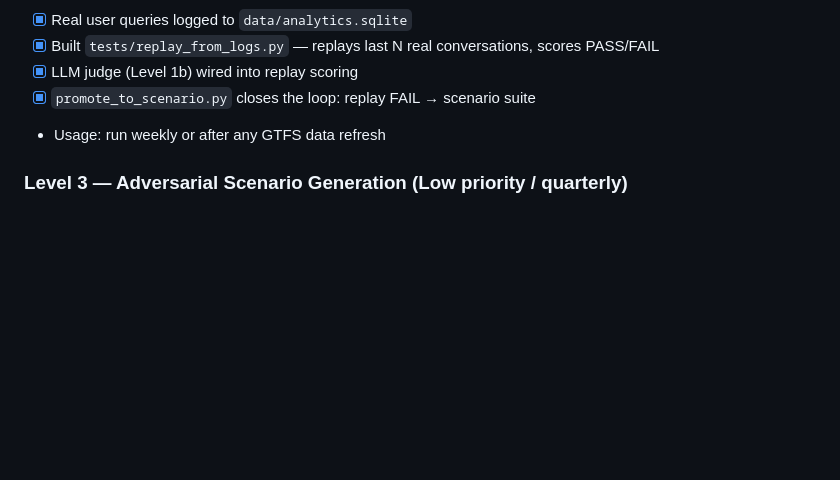
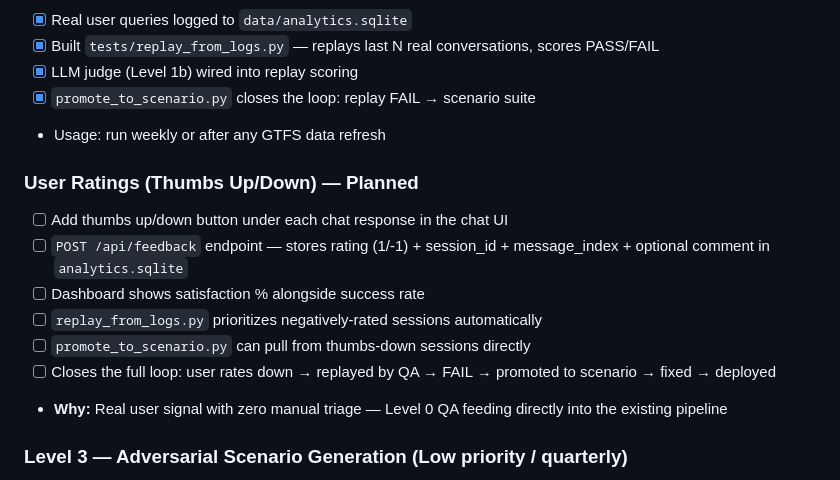
Before and after one commit to Rabelo83/rts-backend, a Markdown page: TASKS.md, the part around the change. GitHub-like rendering; blank space fills up the shorter version.

Commit message:
docs: add user ratings feature to tasks/logs
Co-Authored-By: Claude Sonnet 4.6 <noreply@anthropic.com>

```diff
--- a/TASKS.md
+++ b/TASKS.md
@@ -138,6 +138,15 @@ Closes the 10% gap the LLM judge cannot cover — factual accuracy of times, sto
 - [x] `promote_to_scenario.py` closes the loop: replay FAIL → scenario suite
 - Usage: run weekly or after any GTFS data refresh
 
+### User Ratings (Thumbs Up/Down) — Planned
+- [ ] Add thumbs up/down button under each chat response in the chat UI
+- [ ] `POST /api/feedback` endpoint — stores rating (1/-1) + session_id + message_index + optional comment in `analytics.sqlite`
+- [ ] Dashboard shows satisfaction % alongside success rate
+- [ ] `replay_from_logs.py` prioritizes negatively-rated sessions automatically
+- [ ] `promote_to_scenario.py` can pull from thumbs-down sessions directly
+- [ ] Closes the full loop: user rates down → replayed by QA → FAIL → promoted to scenario → fixed → deployed
+- **Why:** Real user signal with zero manual triage — Level 0 QA feeding directly into the existing pipeline
+
 ### Level 3 — Adversarial Scenario Generation (Low priority / quarterly)
 - [ ] Build `tests/generate_scenarios.py` — feeds route/stop list to GPT, returns 50 tricky test cases
 - [ ] Auto-append to `scenarios_v2.json` after human review
```
Also changed, not shown: PROJECT_LOG.md (+6 -0 lines).
